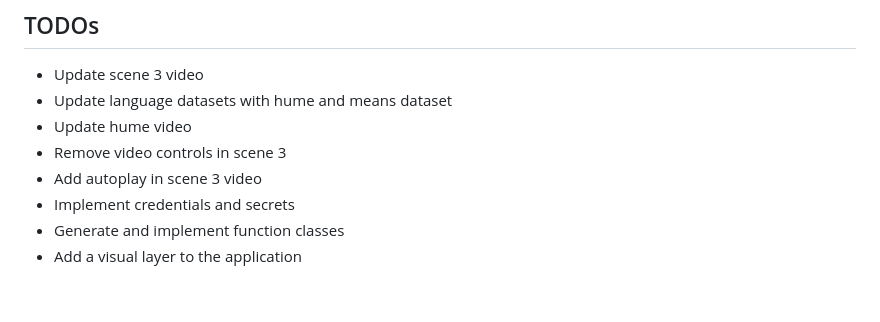
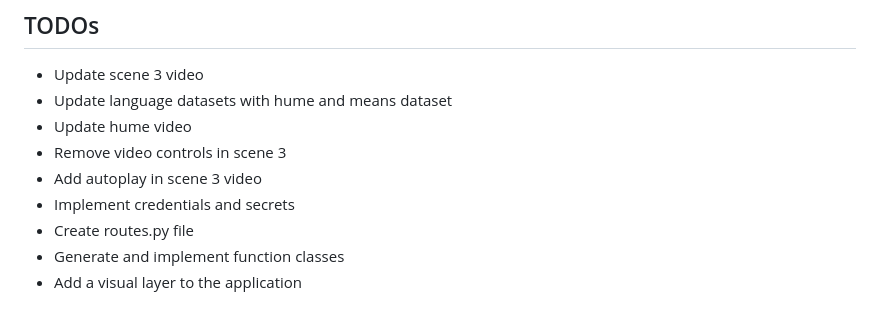
Before and after one commit to leroidubuffet/ABLExR_flask, a Markdown page: README.md, the part around the change. Rendered like a GitHub page.

Commit message:
ad comment

```diff
--- a/README.md
+++ b/README.md
@@ -87,5 +87,6 @@ You can install the necessary python packages with pip:
 - Remove video controls in scene 3
 - Add autoplay in scene 3 video
 - Implement credentials and secrets
+- Create routes.py file
 - Generate and implement function classes
 - Add a visual layer to the application
```
